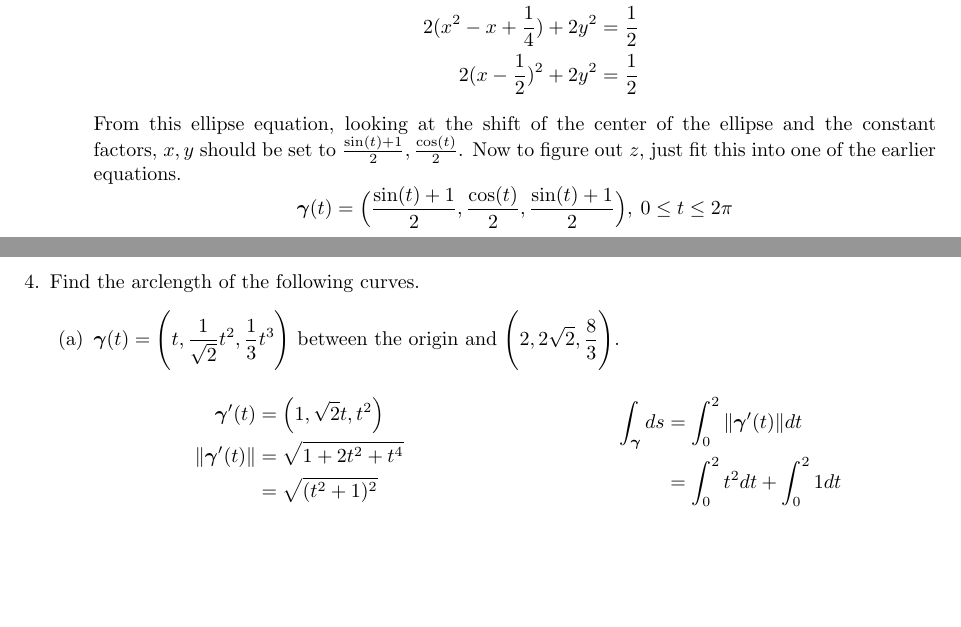
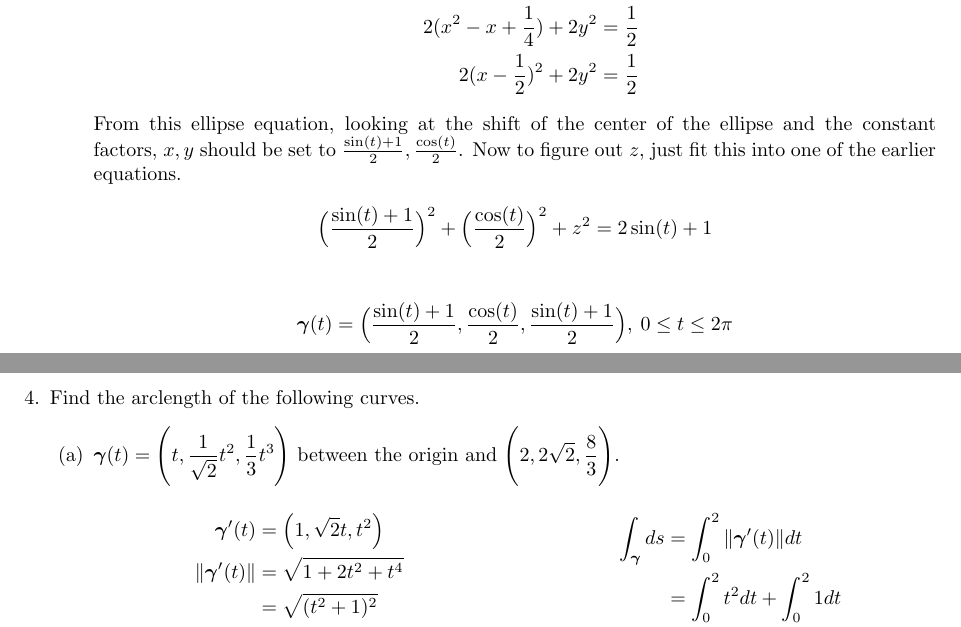
Before and after one commit to poonkeegan/school, a LaTeX document (matb42/a3.tex): two parts of pages 3 and 4 of 7, joined at a grey line, cut so that both start at the same text, the shorter picture padded with empty space. Compiled offline with pdfLaTeX.

Commit message:
Tue Jan 30 16:26:57 EST 2018

```diff
--- a/matb42/a3.tex
+++ b/matb42/a3.tex
@@ -80,6 +80,9 @@ So the velocity is $\cos(-2) + \cos(4)$
             2(x - \frac{1}{2})^2 +2y^2 &= \frac{1}{2}
         \end{align*}
         From this ellipse equation, looking at the shift of the center of the ellipse and the constant factors, $x,y$ should be set to $\frac{\sin(t) + 1}{2}, \frac{\cos(t)}{2}$. Now to figure out $z$, just fit this into one of the earlier equations.
+        \begin{align*}
+            \Big( \frac{\sin(t) + 1}{2} \Big)^2 + \Big( \frac{\cos(t)}{2} \Big)^2 + z^2 = 2 \sin(t) + 1 \\
+        \end{align*}
         \[ \boldsymbol{\gamma}(t) = \Big( \frac{\sin(t) + 1}{2}, \frac{\cos(t)}{2}, \frac{\sin(t) + 1}{2} \Big), \: 0 \leq t \leq 2\pi \]
 \end{enumerate}
 
```
Also changed, not shown: matb42/a3.pdf.
